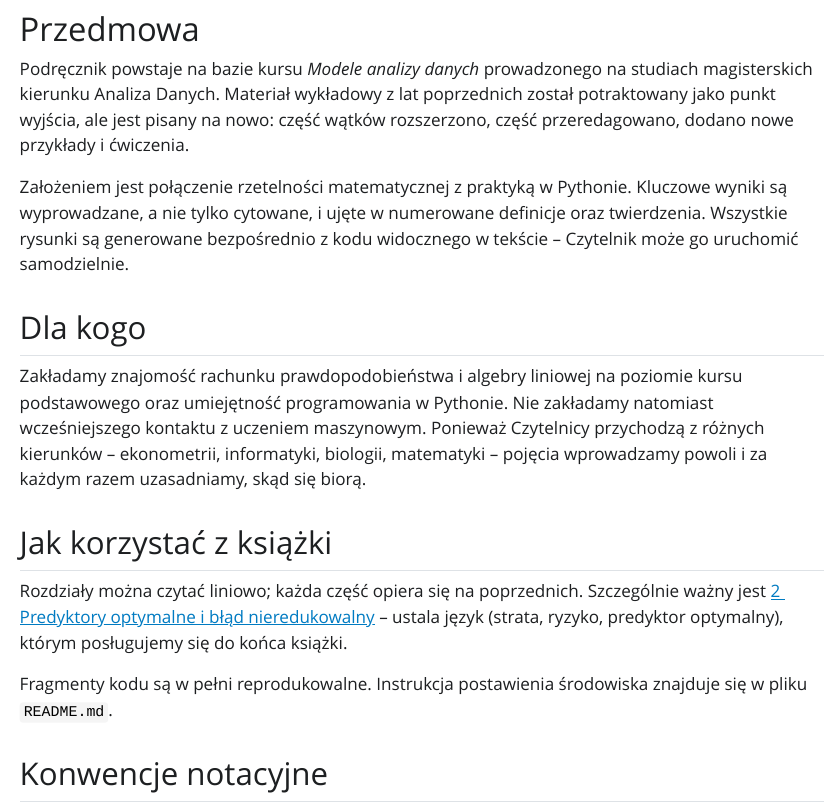
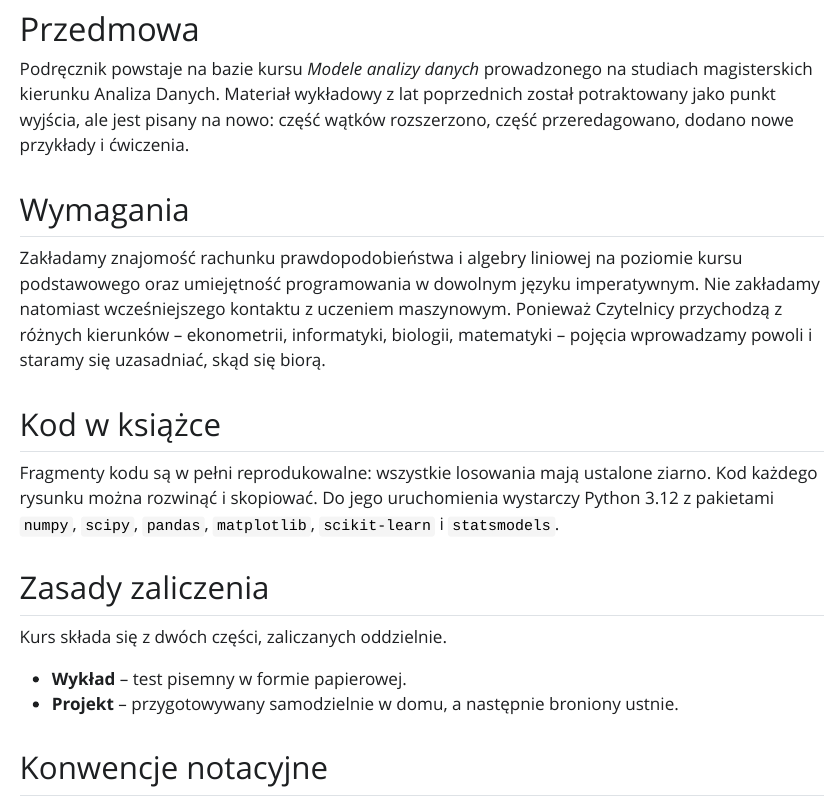
Before and after one commit to rodakt/MAD_book, a Quarto document (index.qmd): the page in a window 1100 px wide, from 200 px down. The pictures show the output file index.html that the author committed with the source, opened offline; Quarto's library style sheets are replaced by a plain one without menus.

Commit message:
Publikacja książki (źródło: 7fdbad9)

```diff
--- a/index.qmd
+++ b/index.qmd
@@ -6,28 +6,29 @@ poprzednich został potraktowany jako punkt wyjścia, ale jest pisany na nowo:
 część wątków rozszerzono, część przeredagowano, dodano nowe przykłady i
 ćwiczenia.
 
-Założeniem jest połączenie rzetelności matematycznej z praktyką w Pythonie.
-Kluczowe wyniki są wyprowadzane, a nie tylko cytowane, i ujęte w numerowane
-definicje oraz twierdzenia. Wszystkie rysunki są generowane bezpośrednio
-z kodu widocznego w tekście -- Czytelnik może go uruchomić samodzielnie.
-
-## Dla kogo {.unnumbered}
+## Wymagania {.unnumbered}
 
 Zakładamy znajomość rachunku prawdopodobieństwa i algebry liniowej na
-poziomie kursu podstawowego oraz umiejętność programowania w Pythonie.
-Nie zakładamy natomiast wcześniejszego kontaktu z uczeniem maszynowym.
+poziomie kursu podstawowego oraz umiejętność programowania w dowolnym
+języku imperatywnym. Nie zakładamy natomiast wcześniejszego kontaktu z uczeniem maszynowym.
 Ponieważ Czytelnicy przychodzą z różnych kierunków -- ekonometrii,
-informatyki, biologii, matematyki -- pojęcia wprowadzamy powoli i za każdym
-razem uzasadniamy, skąd się biorą.
+informatyki, biologii, matematyki -- pojęcia wprowadzamy powoli i staramy się
+uzasadniać, skąd się biorą.
 
-## Jak korzystać z książki {.unnumbered}
+## Kod w książce {.unnumbered}
 
-Rozdziały można czytać liniowo; każda część opiera się na poprzednich.
-Szczególnie ważny jest @sec-predyktory-optymalne -- ustala język (strata, ryzyko,
-predyktor optymalny), którym posługujemy się do końca książki.
+Fragmenty kodu są w pełni reprodukowalne: wszystkie losowania mają ustalone
+ziarno. Kod każdego rysunku można rozwinąć i skopiować. Do jego uruchomienia
+wystarczy Python 3.12 z pakietami `numpy`, `scipy`, `pandas`, `matplotlib`,
+`scikit-learn` i `statsmodels`.
 
-Fragmenty kodu są w pełni reprodukowalne. Instrukcja postawienia środowiska
-znajduje się w pliku `README.md`.
+## Zasady zaliczenia {.unnumbered}
+
+Kurs składa się z dwóch części, zaliczanych oddzielnie.
+
+- **Wykład** -- test pisemny w formie papierowej.
+- **Projekt** -- przygotowywany samodzielnie w domu, a następnie broniony
+  ustnie.
 
 ## Konwencje notacyjne {.unnumbered}
 
```
Also changed, not shown: 1-fundamenty/01-czym-jest-model_files/figure-pdf/fig-parametryczne-nieparametryczne-output-1.pdf (added), Modele-analizy-danych.pdf, index.html, search.json.
